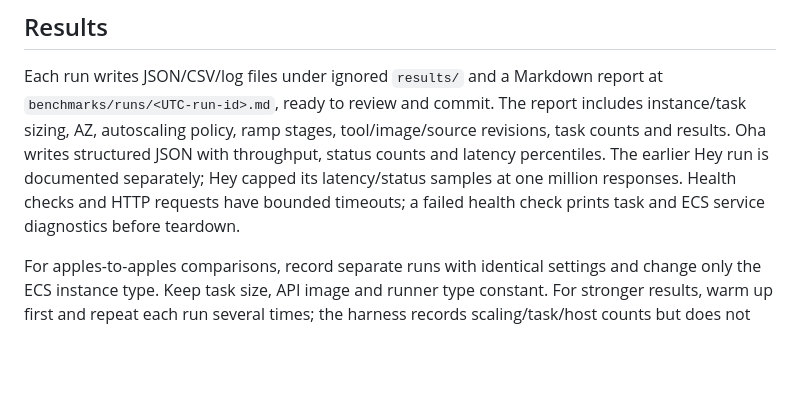
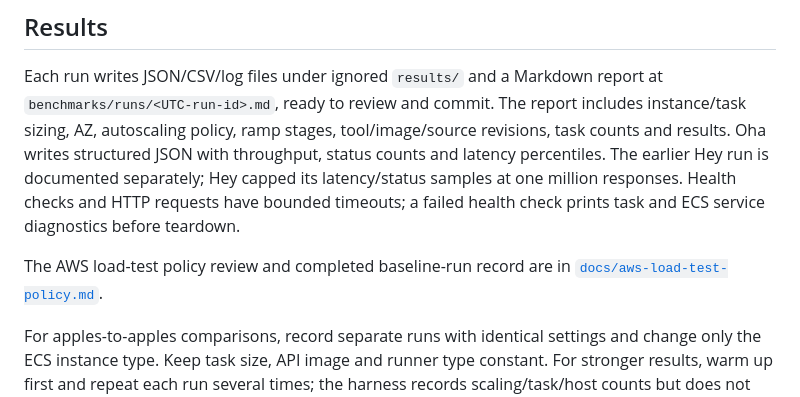
Before and after one commit to lucaswilliameufrasio/ecs-managed-instances, a Markdown page: README.md, the part around the change. Rendered like a GitHub page; blank space fills up the shorter version.

Commit message:
docs: record AWS benchmark policy alignment

```diff
--- a/README.md
+++ b/README.md
@@ -43,6 +43,8 @@ Edit `infra/variables.tf` to change ECS/runner instance types, connection count,
 
 Each run writes JSON/CSV/log files under ignored `results/` and a Markdown report at `benchmarks/runs/<UTC-run-id>.md`, ready to review and commit. The report includes instance/task sizing, AZ, autoscaling policy, ramp stages, tool/image/source revisions, task counts and results. Oha writes structured JSON with throughput, status counts and latency percentiles. The earlier Hey run is documented separately; Hey capped its latency/status samples at one million responses. Health checks and HTTP requests have bounded timeouts; a failed health check prints task and ECS service diagnostics before teardown.
 
+The AWS load-test policy review and completed baseline-run record are in [`docs/aws-load-test-policy.md`](docs/aws-load-test-policy.md).
+
 For apples-to-apples comparisons, record separate runs with identical settings and change only the ECS instance type. Keep task size, API image and runner type constant. For stronger results, warm up first and repeat each run several times; the harness records scaling/task/host counts but does not yet save CloudWatch CPU/memory time series or estimate AWS cost.
 
 ## Local checks
```
Also changed, not shown: docs/aws-load-test-policy.md (added, +41 -0 lines).
